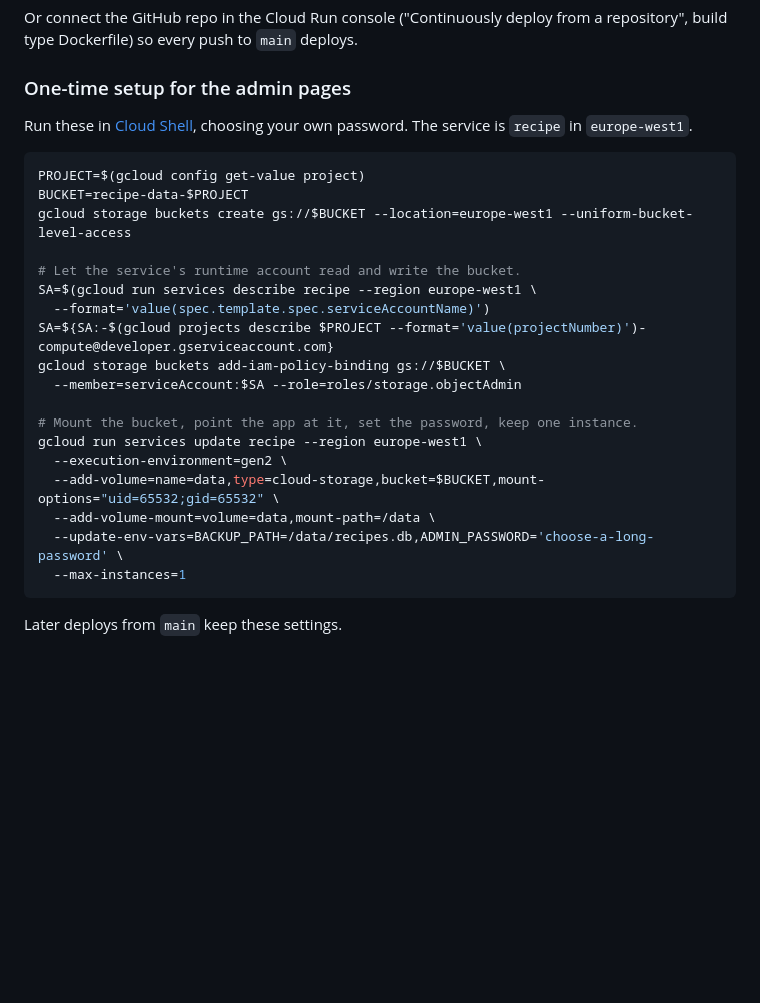
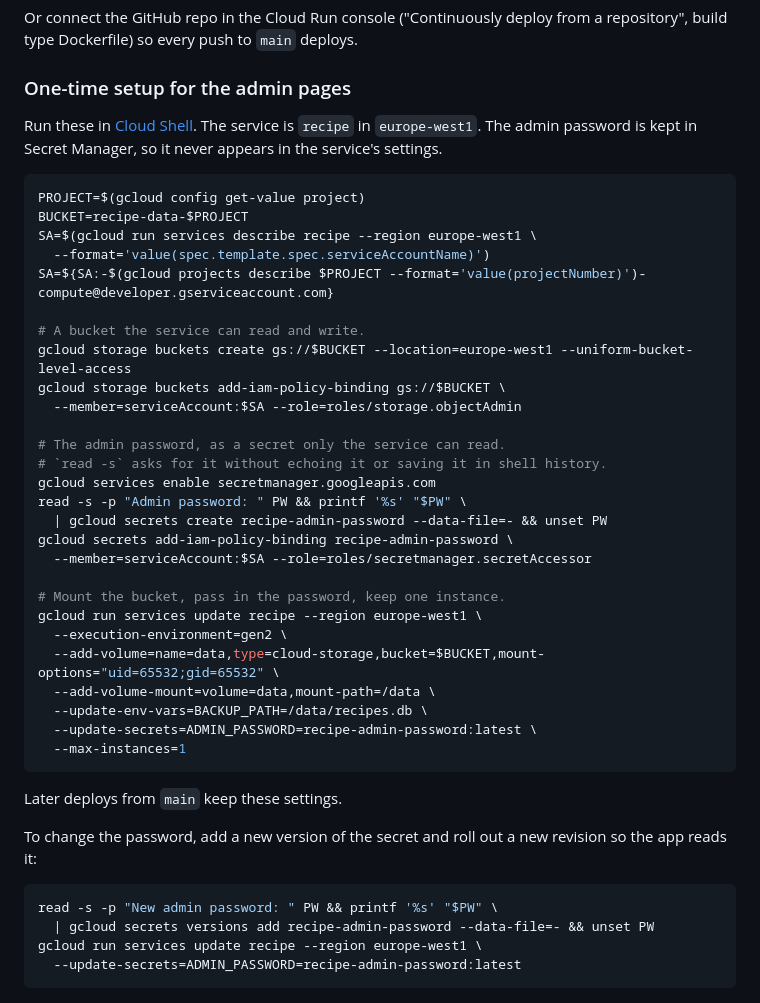
Before and after one commit to JerryGallagher/Recipe2, a Markdown page: README.md, the part around the change. Drawn GitHub-style; blank space fills up the shorter version.

Commit message:
Keep the admin password in Secret Manager in the setup steps
Co-Authored-By: Claude Opus 5.5 (1M context) <noreply@anthropic.com>
Claude-Session: https://claude.ai/code/session_01WWfgdU3CEwo6XgabnJwC7v

````diff
--- a/README.md
+++ b/README.md
@@ -72,28 +72,48 @@ repository", build type Dockerfile) so every push to `main` deploys.
 
 ### One-time setup for the admin pages
 
-Run these in [Cloud Shell](https://shell.cloud.google.com), choosing your own
-password. The service is `recipe` in `europe-west1`.
+Run these in [Cloud Shell](https://shell.cloud.google.com). The service is
+`recipe` in `europe-west1`. The admin password is kept in Secret Manager, so it
+never appears in the service's settings.
 
 ```sh
 PROJECT=$(gcloud config get-value project)
 BUCKET=recipe-data-$PROJECT
-gcloud storage buckets create gs://$BUCKET --location=europe-west1 --uniform-bucket-level-access
-
-# Let the service's runtime account read and write the bucket.
 SA=$(gcloud run services describe recipe --region europe-west1 \
   --format='value(spec.template.spec.serviceAccountName)')
 SA=${SA:-$(gcloud projects describe $PROJECT --format='value(projectNumber)')-compute@developer.gserviceaccount.com}
+
+# A bucket the service can read and write.
+gcloud storage buckets create gs://$BUCKET --location=europe-west1 --uniform-bucket-level-access
 gcloud storage buckets add-iam-policy-binding gs://$BUCKET \
   --member=serviceAccount:$SA --role=roles/storage.objectAdmin
 
-# Mount the bucket, point the app at it, set the password, keep one instance.
+# The admin password, as a secret only the service can read.
+# `read -s` asks for it without echoing it or saving it in shell history.
+gcloud services enable secretmanager.googleapis.com
+read -s -p "Admin password: " PW && printf '%s' "$PW" \
+  | gcloud secrets create recipe-admin-password --data-file=- && unset PW
+gcloud secrets add-iam-policy-binding recipe-admin-password \
+  --member=serviceAccount:$SA --role=roles/secretmanager.secretAccessor
+
+# Mount the bucket, pass in the password, keep one instance.
 gcloud run services update recipe --region europe-west1 \
   --execution-environment=gen2 \
   --add-volume=name=data,type=cloud-storage,bucket=$BUCKET,mount-options="uid=65532;gid=65532" \
   --add-volume-mount=volume=data,mount-path=/data \
-  --update-env-vars=BACKUP_PATH=/data/recipes.db,ADMIN_PASSWORD='choose-a-long-password' \
+  --update-env-vars=BACKUP_PATH=/data/recipes.db \
+  --update-secrets=ADMIN_PASSWORD=recipe-admin-password:latest \
   --max-instances=1
 ```
 
 Later deploys from `main` keep these settings.
+
+To change the password, add a new version of the secret and roll out a new
+revision so the app reads it:
+
+```sh
+read -s -p "New admin password: " PW && printf '%s' "$PW" \
+  | gcloud secrets versions add recipe-admin-password --data-file=- && unset PW
+gcloud run services update recipe --region europe-west1 \
+  --update-secrets=ADMIN_PASSWORD=recipe-admin-password:latest
+```
````
